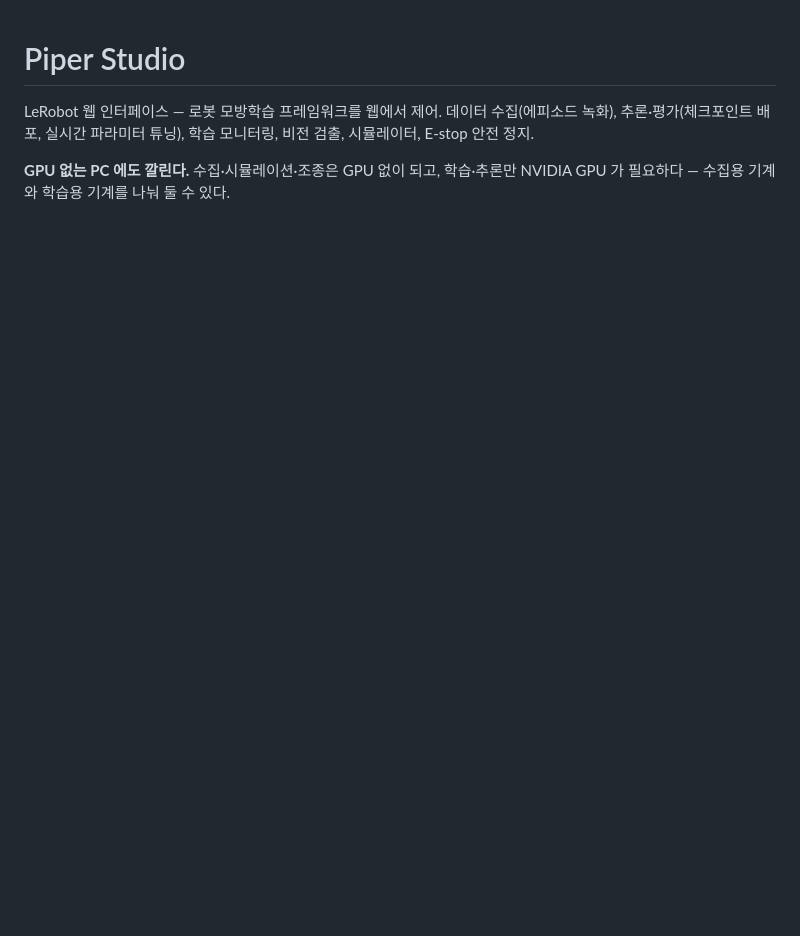
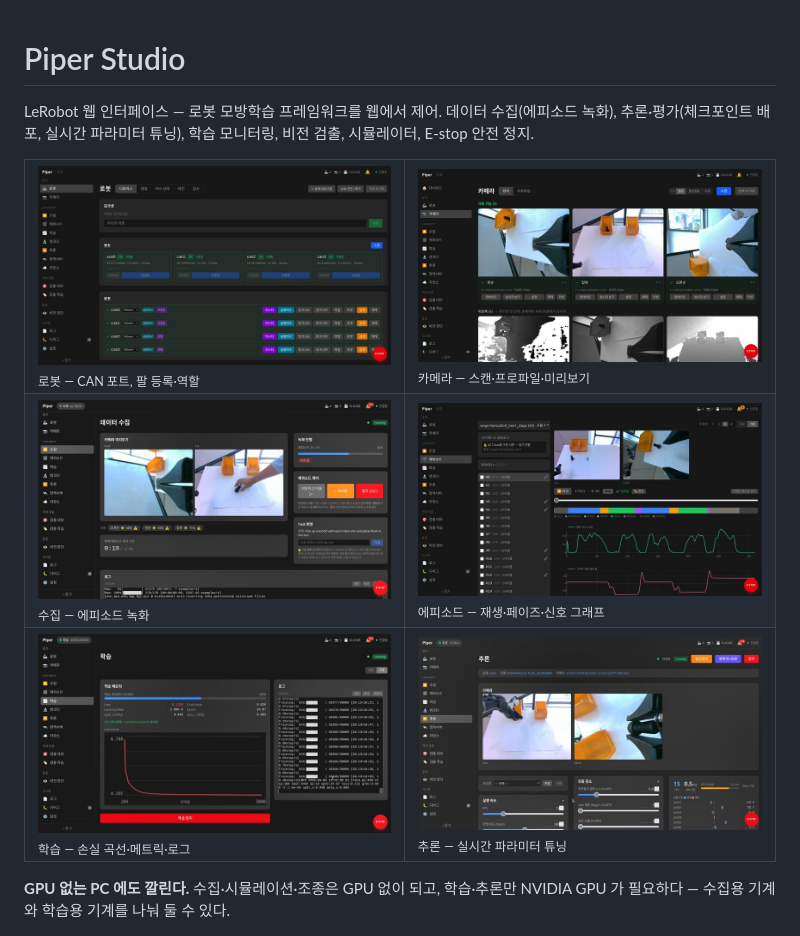
Before and after one commit to WeGo-Robotics/wego-piper-web, a Markdown page: README.md, the part around the change. Rendered like a GitHub page; pictures changed too: docs/images/camera.jpg (added), docs/images/collect.jpg (added), docs/images/graph.jpg (added); blank space fills up the shorter version.

Commit message:
Open the README with a 2×3 grid of page screenshots
로봇·카메라·수집·에피소드·학습·추론 여섯 화면을 첫머리에 2열×3행 표로(작업 흐름 순: 장치 →
수집·에피소드 → 학습·추론). 1920×1080 PNG 3.5MB → 800×450 JPEG 장당 39~53KB, 일곱 장 합쳐
372KB. README 줄 수 상한은 표 10줄만큼만(100 → 115) 올렸고, 일곱 파일이 참조·존재하고
150KB 아래인지 테스트가 본다.

Co-Authored-By: Claude Fable 5.1 <noreply@anthropic.com>

```diff
--- a/README.md
+++ b/README.md
@@ -3,6 +3,17 @@
 LeRobot 웹 인터페이스 — 로봇 모방학습 프레임워크를 웹에서 제어.
 데이터 수집(에피소드 녹화), 추론·평가(체크포인트 배포, 실시간 파라미터 튜닝), 학습 모니터링,
 비전 검출, 시뮬레이터, E-stop 안전 정지.
+
+<table><tr>
+<td><img src="docs/images/robot.jpg" alt="로봇 — CAN 포트 스캔, 팔 등록·역할"><br><sub>로봇 — CAN 포트, 팔 등록·역할</sub></td>
+<td><img src="docs/images/camera.jpg" alt="카메라 — RealSense 스캔·프로파일·미리보기"><br><sub>카메라 — 스캔·프로파일·미리보기</sub></td>
+</tr><tr>
+<td><img src="docs/images/collect.jpg" alt="데이터 수집 — 녹화 진행, 에피소드 제어, task"><br><sub>수집 — 에피소드 녹화</sub></td>
+<td><img src="docs/images/graph.jpg" alt="에피소드 — 재생, 페이즈 트랙, 신호 그래프"><br><sub>에피소드 — 재생·페이즈·신호 그래프</sub></td>
+</tr><tr>
+<td><img src="docs/images/study.jpg" alt="학습 — 손실 곡선, 메트릭, 로그"><br><sub>학습 — 손실 곡선·메트릭·로그</sub></td>
+<td><img src="docs/images/inference.jpg" alt="추론 — 카메라, 실시간 필터 튜닝, 관절 위치"><br><sub>추론 — 실시간 파라미터 튜닝</sub></td>
+</tr></table>
 
 **GPU 없는 PC 에도 깔린다.** 수집·시뮬레이션·조종은 GPU 없이 되고, 학습·추론만 NVIDIA GPU 가
 필요하다 — 수집용 기계와 학습용 기계를 나눠 둘 수 있다.
```
Also changed, not shown: 1 other file.
